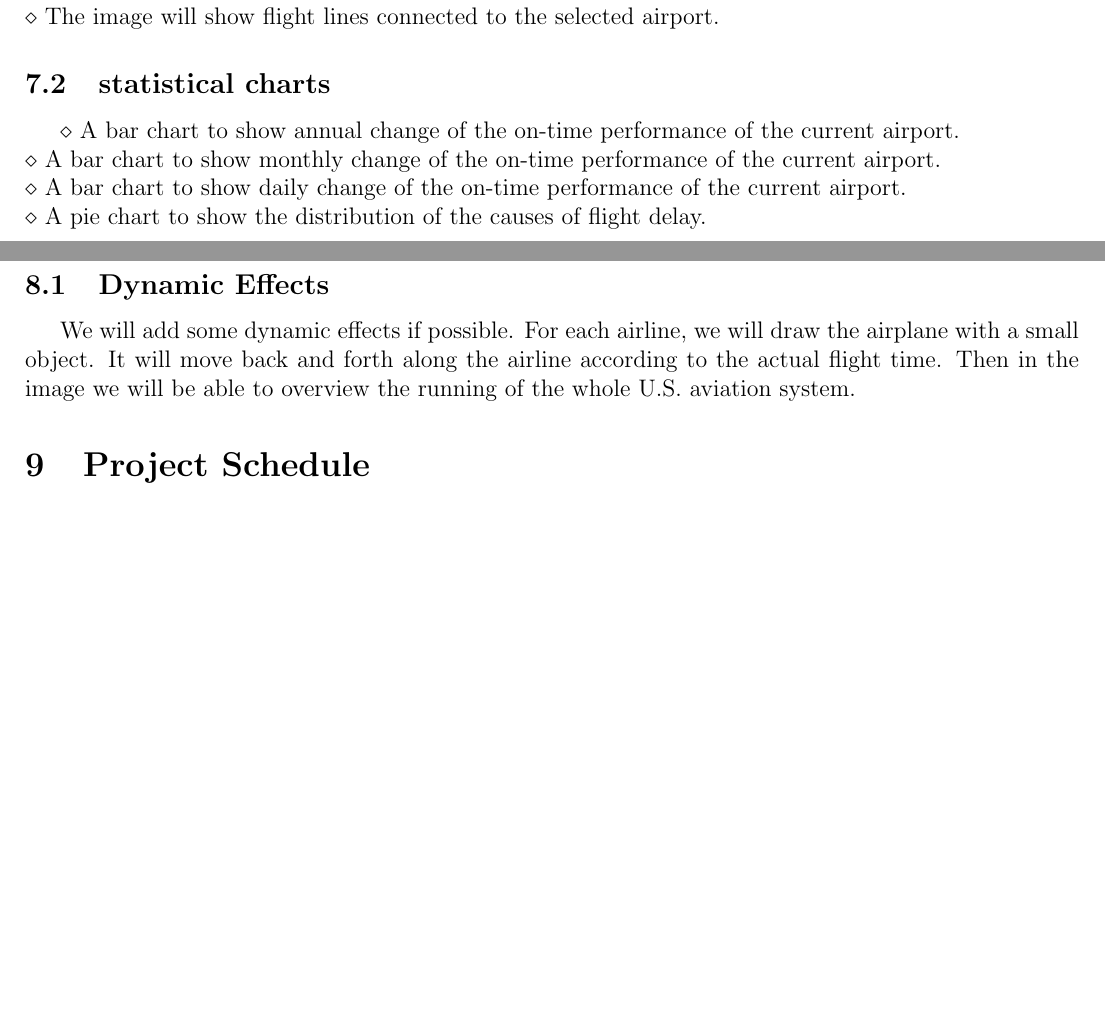
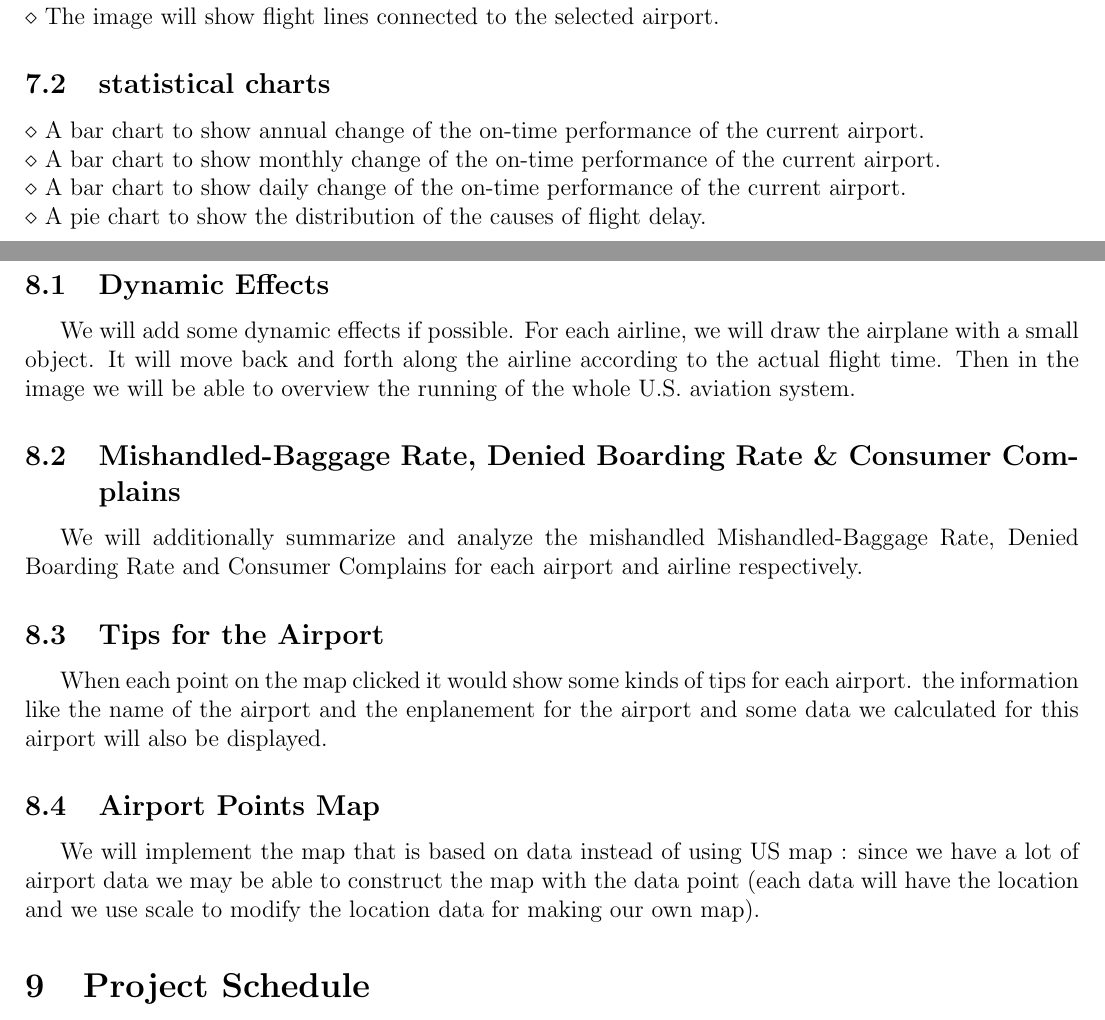
Before and after one commit to zhiwang93/visualization-for-data, a LaTeX document (proposal/proposal.tex): two parts of pages 4 and 5 of 6, joined at a grey line, cut so that both start at the same text, the shorter picture padded with empty space. Compiled offline with pdfLaTeX.

Commit message:
some more modification

```diff
--- a/proposal/proposal.tex
+++ b/proposal/proposal.tex
@@ -90,7 +90,7 @@ Under the map are several elaborate statistical charts which show the annual cha
     $\diamond$ The image will show flight lines connected to the selected airport.
 
     \subsection{statistical charts}
-    $\diamond$ A bar chart to show annual change of the on-time performance of the current airport.\\
+    \noindent $\diamond$ A bar chart to show annual change of the on-time performance of the current airport.\\
     $\diamond$ A bar chart to show monthly change of the on-time performance of the current airport.\\
     $\diamond$ A bar chart to show daily change of the on-time performance of the current airport.\\
     $\diamond$ A pie chart to show the distribution of the causes of flight delay.\\
@@ -98,6 +98,12 @@ Under the map are several elaborate statistical charts which show the annual cha
 \section{Optional Features}
     \subsection{Dynamic Effects}
     We will add some dynamic effects if possible. For each airline, we will draw the airplane with a small object. It will move back and forth along the airline according to the actual flight time. Then in the image we will be able to overview the running of the whole U.S. aviation system.
+    \subsection{Mishandled-Baggage Rate, Denied Boarding Rate \& Consumer Complains}
+    We will additionally summarize and analyze the mishandled Mishandled-Baggage Rate, Denied Boarding Rate and Consumer Complains for each airport and airline respectively.
+    \subsection{Tips for the Airport}
+    When each point on the map clicked it would show some kinds of tips for each airport. the information like the name of the airport and the enplanement for the airport and some data we calculated for this airport will also be displayed.
+    \subsection{Airport Points Map}
+    We will implement the map that is based on data instead of using US map : since we have a lot of airport data we may be able to construct the map with the data point (each data will have the location and we use scale to modify the location data for making our own map).
 \section{Project Schedule}
 \begin{table}[H]
 \center
```
Also changed, not shown: proposal/proposal.pdf, 4 other files.
